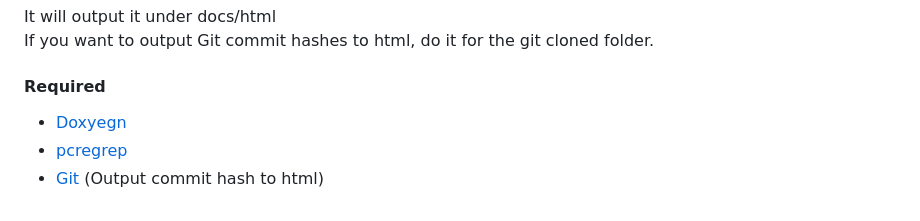
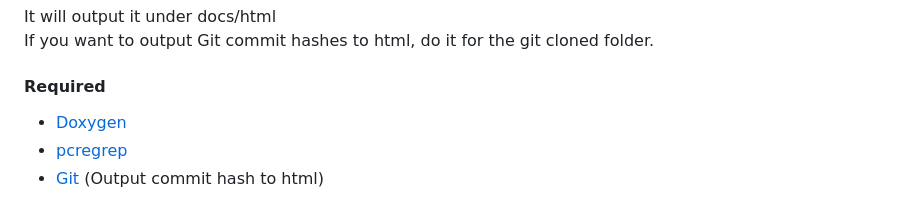
Before and after one commit to m5stack/M5Unit-RGB, a Markdown page: README.md, the part around the change. Drawn GitHub-style.

Commit message:
Fixes typo

```diff
--- a/README.md
+++ b/README.md
@@ -88,6 +88,6 @@ It will output it under docs/html
 If you want to output Git commit hashes to html, do it for the git cloned folder.
 
 #### Required
-- [Doxyegn](https://www.doxygen.nl/)
+- [Doxygen](https://www.doxygen.nl/)
 - [pcregrep](https://formulae.brew.sh/formula/pcre2)
 - [Git](https://git-scm.com/) (Output commit hash to html)
```
